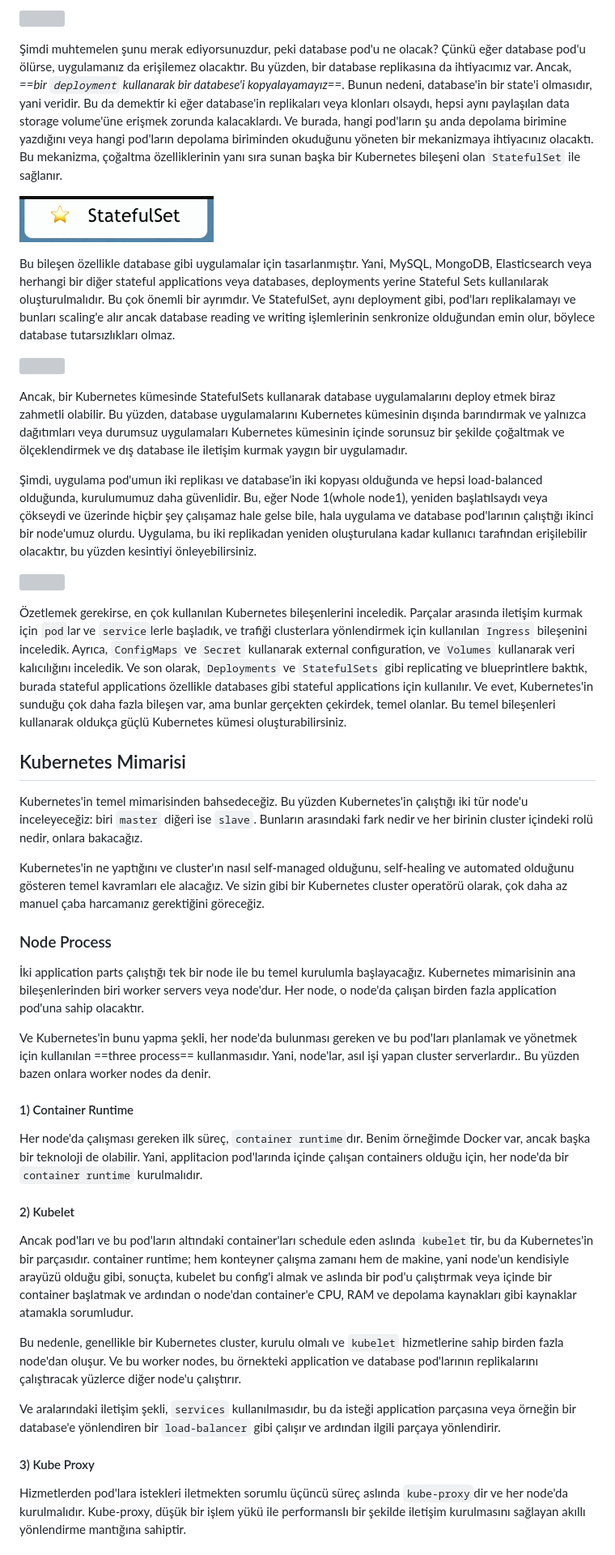
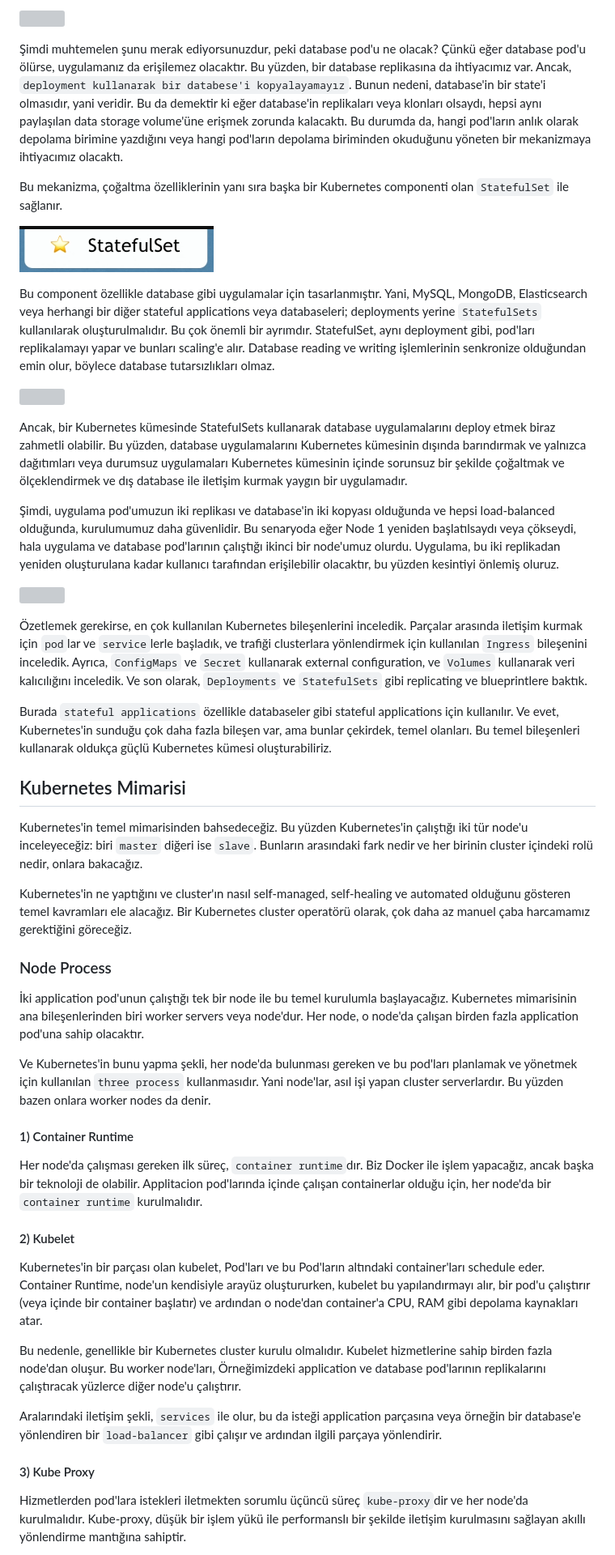
Before and after one commit to afyazici/kubernetes-turkce-kaynak, a Markdown page: README.md, the part around one of its changes. Shown at 81% size. Rendered like a GitHub page; grey boxes are pictures that could not be loaded.

```diff
--- a/README.md
+++ b/README.md
@@ -148,44 +155,52 @@ Yani pratikte, çoğunlukla pod'larla değil, deployment'larla çalışırsını
 
 ![](images/16.png)
 
-Şimdi muhtemelen şunu merak ediyorsunuzdur, peki database pod'u ne olacak? Çünkü eğer database pod'u ölürse, uygulamanız da erişilemez olacaktır. Bu yüzden, bir database replikasına da ihtiyacımız var. Ancak, _==bir `deployment` kullanarak bir databese'i kopyalayamayız==_. Bunun nedeni, database'in bir state'i olmasıdır, yani veridir. Bu da demektir ki eğer database'in replikaları veya klonları olsaydı, hepsi aynı paylaşılan data storage volume'üne erişmek zorunda kalacaklardı. Ve burada, hangi pod'ların şu anda depolama birimine yazdığını veya hangi pod'ların depolama biriminden okuduğunu yöneten bir mekanizmaya ihtiyacınız olacaktı. Bu mekanizma, çoğaltma özelliklerinin yanı sıra sunan başka bir Kubernetes bileşeni olan `StatefulSet` ile sağlanır.
+Şimdi muhtemelen şunu merak ediyorsunuzdur, peki database pod'u ne olacak? Çünkü eğer database pod'u ölürse, uygulamanız da erişilemez olacaktır. Bu yüzden, bir database replikasına da ihtiyacımız var. Ancak, `deployment kullanarak bir databese'i kopyalayamayız`. Bunun nedeni, database'in bir state'i olmasıdır, yani veridir. Bu da demektir ki eğer database'in replikaları veya klonları olsaydı, hepsi aynı paylaşılan data storage volume'üne erişmek zorunda kalacaktı. Bu durumda da, hangi pod'ların anlık olarak depolama birimine yazdığını veya hangi pod'ların depolama biriminden okuduğunu yöneten bir mekanizmaya ihtiyacımız olacaktı.
+
+Bu mekanizma, çoğaltma özelliklerinin yanı sıra başka bir Kubernetes componenti olan `StatefulSet` ile sağlanır.
 
 ![](images/17.png)
 
-Bu bileşen özellikle database gibi uygulamalar için tasarlanmıştır. Yani, MySQL, MongoDB, Elasticsearch veya herhangi bir diğer stateful applications veya databases, deployments yerine Stateful Sets kullanılarak oluşturulmalıdır. Bu çok önemli bir ayrımdır. Ve StatefulSet, aynı deployment gibi, pod'ları replikalamayı ve bunları scaling'e alır ancak database reading ve writing işlemlerinin senkronize olduğundan emin olur, böylece database tutarsızlıkları olmaz.
+Bu component özellikle database gibi uygulamalar için tasarlanmıştır. Yani, MySQL, MongoDB, Elasticsearch veya herhangi bir diğer stateful applications veya databaseleri; deployments yerine `StatefulSets` kullanılarak oluşturulmalıdır.
+Bu çok önemli bir ayrımdır. StatefulSet, aynı deployment gibi, pod'ları replikalamayı yapar ve bunları scaling'e alır. Database reading ve writing işlemlerinin senkronize olduğundan emin olur, böylece database tutarsızlıkları olmaz.
 
 ![](images/18.png)
 
 Ancak, bir Kubernetes kümesinde StatefulSets kullanarak database uygulamalarını deploy etmek biraz zahmetli olabilir. Bu yüzden, database uygulamalarını Kubernetes kümesinin dışında barındırmak ve yalnızca dağıtımları veya durumsuz uygulamaları Kubernetes kümesinin içinde sorunsuz bir şekilde çoğaltmak ve ölçeklendirmek ve dış database ile iletişim kurmak yaygın bir uygulamadır.
 
-Şimdi, uygulama pod'umun iki replikası ve database'in iki kopyası olduğunda ve hepsi load-balanced olduğunda, kurulumumuz daha güvenlidir. Bu, eğer Node 1(whole node1), yeniden başlatılsaydı veya çökseydi ve üzerinde hiçbir şey çalışamaz hale gelse bile, hala uygulama ve database pod'larının çalıştığı ikinci bir node'umuz olurdu. Uygulama, bu iki replikadan yeniden oluşturulana kadar kullanıcı tarafından erişilebilir olacaktır, bu yüzden kesintiyi önleyebilirsiniz.
+Şimdi, uygulama pod'umuzun iki replikası ve database'in iki kopyası olduğunda ve hepsi load-balanced olduğunda, kurulumumuz daha güvenlidir. Bu senaryoda eğer Node 1 yeniden başlatılsaydı veya çökseydi, hala uygulama ve database pod'larının çalıştığı ikinci bir node'umuz olurdu. Uygulama, bu iki replikadan yeniden oluşturulana kadar kullanıcı tarafından erişilebilir olacaktır, bu yüzden kesintiyi önlemiş oluruz.
 
 ![](images/19.png)
 
-Özetlemek gerekirse, en çok kullanılan Kubernetes bileşenlerini inceledik. Parçalar arasında iletişim kurmak için `pod`lar ve `service`lerle başladık, ve trafiği clusterlara yönlendirmek için kullanılan `Ingress` bileşenini inceledik. Ayrıca, `ConfigMaps` ve `Secret` kullanarak external configuration, ve `Volumes` kullanarak veri kalıcılığını inceledik. Ve son olarak, `Deployments` ve `StatefulSets` gibi replicating ve blueprintlere baktık, burada stateful applications özellikle databases gibi stateful applications için kullanılır. Ve evet, Kubernetes'in sunduğu çok daha fazla bileşen var, ama bunlar gerçekten çekirdek, temel olanlar. Bu temel bileşenleri kullanarak oldukça güçlü Kubernetes kümesi oluşturabilirsiniz.
+Özetlemek gerekirse, en çok kullanılan Kubernetes bileşenlerini inceledik. Parçalar arasında iletişim kurmak için `pod`lar ve `service`lerle başladık, ve trafiği clusterlara yönlendirmek için kullanılan `Ingress` bileşenini inceledik. Ayrıca, `ConfigMaps` ve `Secret` kullanarak external configuration, ve `Volumes` kullanarak veri kalıcılığını inceledik. Ve son olarak, `Deployments` ve `StatefulSets` gibi replicating ve blueprintlere baktık.
+
+Burada `stateful applications` özellikle databaseler gibi stateful applications için kullanılır. Ve evet, Kubernetes'in sunduğu çok daha fazla bileşen var, ama bunlar çekirdek, temel olanları. Bu temel bileşenleri kullanarak oldukça güçlü Kubernetes kümesi oluşturabiliriz.
 
 ## Kubernetes Mimarisi
+
 Kubernetes'in temel mimarisinden bahsedeceğiz. Bu yüzden Kubernetes'in çalıştığı iki tür node'u inceleyeceğiz: biri `master` diğeri ise `slave`. Bunların arasındaki fark nedir ve her birinin cluster içindeki rolü nedir, onlara bakacağız.
 
-Kubernetes'in ne yaptığını ve cluster'ın nasıl self-managed olduğunu, self-healing ve automated olduğunu gösteren temel kavramları ele alacağız. Ve sizin gibi bir Kubernetes cluster operatörü olarak, çok daha az manuel çaba harcamanız gerektiğini göreceğiz.
+Kubernetes'in ne yaptığını ve cluster'ın nasıl self-managed, self-healing ve automated olduğunu gösteren temel kavramları ele alacağız.  Bir Kubernetes cluster operatörü olarak, çok daha az manuel çaba harcamamız gerektiğini göreceğiz.
+
 ### Node Process
 
-İki application parts çalıştığı tek bir node ile bu temel kurulumla başlayacağız. Kubernetes mimarisinin ana bileşenlerinden biri worker servers veya node'dur. Her node, o node'da çalışan birden fazla application pod'una sahip olacaktır.
+İki application pod'unun çalıştığı tek bir node ile bu temel kurulumla başlayacağız. Kubernetes mimarisinin ana bileşenlerinden biri worker servers veya node'dur. Her node, o node'da çalışan birden fazla application pod'una sahip olacaktır.
 
-Ve Kubernetes'in bunu yapma şekli, her node'da bulunması gereken ve bu pod'ları planlamak ve yönetmek için kullanılan ==three process== kullanmasıdır. Yani, node'lar, asıl işi yapan cluster serverlardır.. Bu yüzden bazen onlara worker nodes da denir.
+Ve Kubernetes'in bunu yapma şekli, her node'da bulunması gereken ve bu pod'ları planlamak ve yönetmek için kullanılan `three process` kullanmasıdır. Yani node'lar, asıl işi yapan cluster serverlardır. Bu yüzden bazen onlara worker nodes da denir.
 
 #### 1) Container Runtime
 
-Her node'da çalışması gereken ilk süreç, `container runtime`dır. Benim örneğimde Docker var, ancak başka bir teknoloji de olabilir. Yani, applitacion pod'larında içinde çalışan containers olduğu için, her node'da bir `container runtime`  kurulmalıdır.
+Her node'da çalışması gereken ilk süreç, `container runtime`dır. Biz Docker ile işlem yapacağız, ancak başka bir teknoloji de olabilir. Applitacion pod'larında içinde çalışan containerlar olduğu için, her node'da bir `container runtime`  kurulmalıdır.
 
 #### 2) Kubelet
-Ancak pod'ları ve bu pod'ların altındaki container'ları schedule eden aslında `kubelet`tir, bu da Kubernetes'in bir parçasıdır. container runtime; hem konteyner çalışma zamanı hem de makine, yani node'un kendisiyle arayüzü olduğu gibi, sonuçta, kubelet bu config'i almak ve aslında bir pod'u çalıştırmak veya içinde bir container başlatmak ve ardından o node'dan container'e CPU, RAM ve depolama kaynakları gibi kaynaklar atamakla sorumludur.
 
-Bu nedenle, genellikle bir Kubernetes cluster, kurulu olmalı ve `kubelet` hizmetlerine sahip birden fazla node'dan oluşur. Ve bu worker nodes, bu örnekteki application ve database pod'larının replikalarını çalıştıracak yüzlerce diğer node'u çalıştırır.
+Kubernetes'in bir parçası olan kubelet, Pod'ları ve bu Pod'ların altındaki container'ları schedule eder. Container Runtime, node'un kendisiyle arayüz oluştururken, kubelet bu yapılandırmayı alır, bir pod'u çalıştırır (veya içinde bir container başlatır) ve ardından o node'dan container'a CPU, RAM gibi depolama kaynakları atar.
 
-Ve aralarındaki iletişim şekli, `services` kullanılmasıdır, bu da isteği application parçasına veya örneğin bir database'e yönlendiren bir `load-balancer` gibi çalışır ve ardından ilgili parçaya yönlendirir.
+Bu nedenle, genellikle bir Kubernetes cluster kurulu olmalıdır. Kubelet hizmetlerine sahip birden fazla node'dan oluşur. Bu worker node'ları, Örneğimizdeki application ve database pod'larının replikalarını çalıştıracak yüzlerce diğer node'u çalıştırır.
+
+Aralarındaki iletişim şekli, `services` ile olur, bu da isteği application parçasına veya örneğin bir database'e yönlendiren bir `load-balancer` gibi çalışır ve ardından ilgili parçaya yönlendirir.
 
 #### 3) Kube Proxy
 
-Hizmetlerden pod'lara istekleri iletmekten sorumlu üçüncü süreç aslında `kube-proxy`dir ve her node'da kurulmalıdır. Kube-proxy, düşük bir işlem yükü ile performanslı bir şekilde iletişim kurulmasını sağlayan akıllı yönlendirme mantığına sahiptir.
+Hizmetlerden pod'lara istekleri iletmekten sorumlu üçüncü süreç `kube-proxy`dir ve her node'da kurulmalıdır. Kube-proxy, düşük bir işlem yükü ile performanslı bir şekilde iletişim kurulmasını sağlayan akıllı yönlendirme mantığına sahiptir.
 
```
Also changed, not shown: other parts of README.md (+126 -120 lines).
